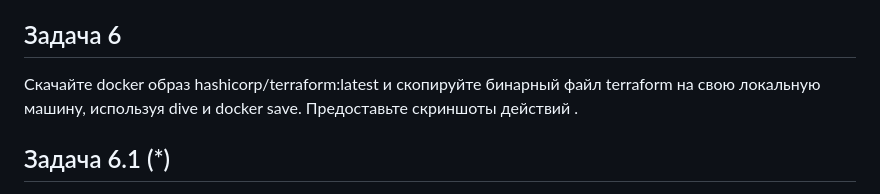
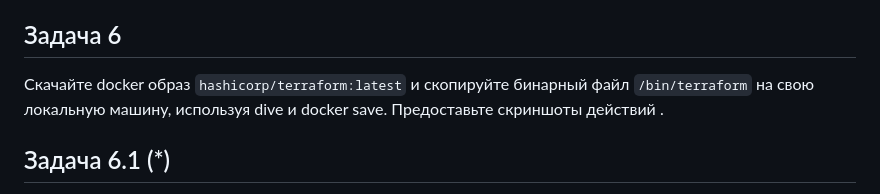
Before and after one commit to netology-code/virtd-homeworks, a Markdown page: 05-virt-04-docker-in-practice/README.md, the part around the change printed below. GitHub-like rendering.

````diff
--- a/05-virt-04-docker-in-practice/README.md
+++ b/05-virt-04-docker-in-practice/README.md
@@ -54,6 +55,6 @@
 
 ## Задача 6
-Скачайте docker образ hashicorp/terraform:latest и скопируйте бинарный файл terraform на свою локальную машину, используя dive и docker save.
+Скачайте docker образ ```hashicorp/terraform:latest``` и скопируйте бинарный файл ```/bin/terraform``` на свою локальную машину, используя dive и docker save.
 Предоставьте скриншоты  действий .
 
 ## Задача 6.1 (*)
````
Also changed, not shown: other parts of 05-virt-04-docker-in-practice/README.md (+4 -3 lines).
